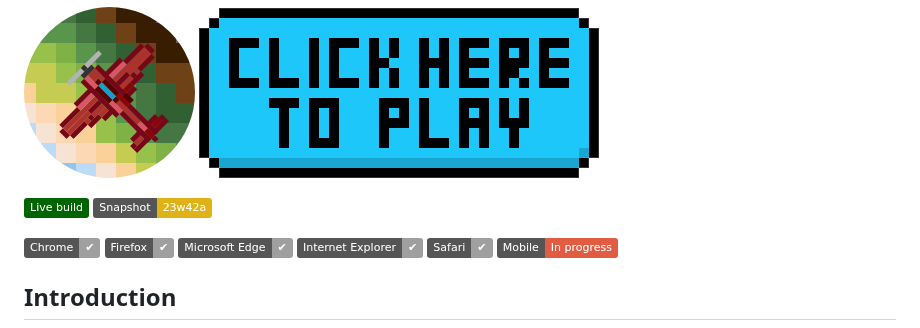
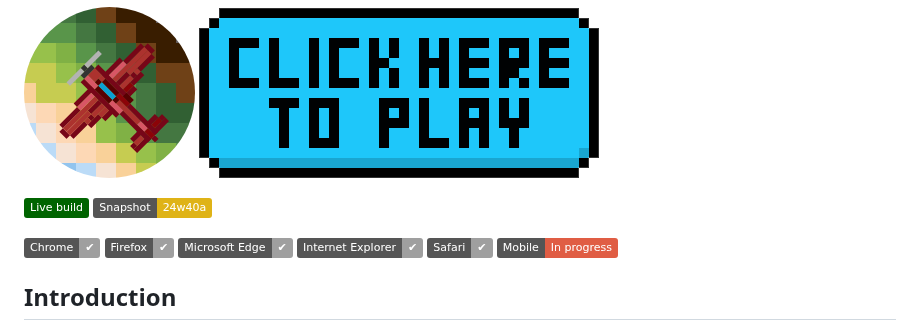
Before and after one commit to Glowstick0017/Little-Plane-Project, a Markdown page: .github/README.md, the part around the change. Rendered like a GitHub page; badges without logos.

Commit message:
update snapshot version

```diff
--- a/.github/README.md
+++ b/.github/README.md
@@ -3,7 +3,7 @@
 [![image](/.github/ISSUE_TEMPLATE/playbutton.png)](https://glowstick.me/tlpp/)
 
 [![image](https://img.shields.io/badge/Live_build-darkgreen)](https://glowstick.me/tlpp/)
-[![image](https://img.shields.io/badge/Snapshot-23w42a-yellow)](https://glowstick0017.github.io/Little-Plane-Project/index)
+[![image](https://img.shields.io/badge/Snapshot-24w40a-yellow)](https://glowstick0017.github.io/Little-Plane-Project/index)
 
 ![image](https://img.shields.io/static/v1?label=Chrome&message=%E2%9C%94&color=success?style=social&logo=google-chrome&logoColor=white)
 ![image](https://img.shields.io/static/v1?label=Firefox&message=%E2%9C%94&color=success?style=social&logo=Firefox&logoColor=white)
```
